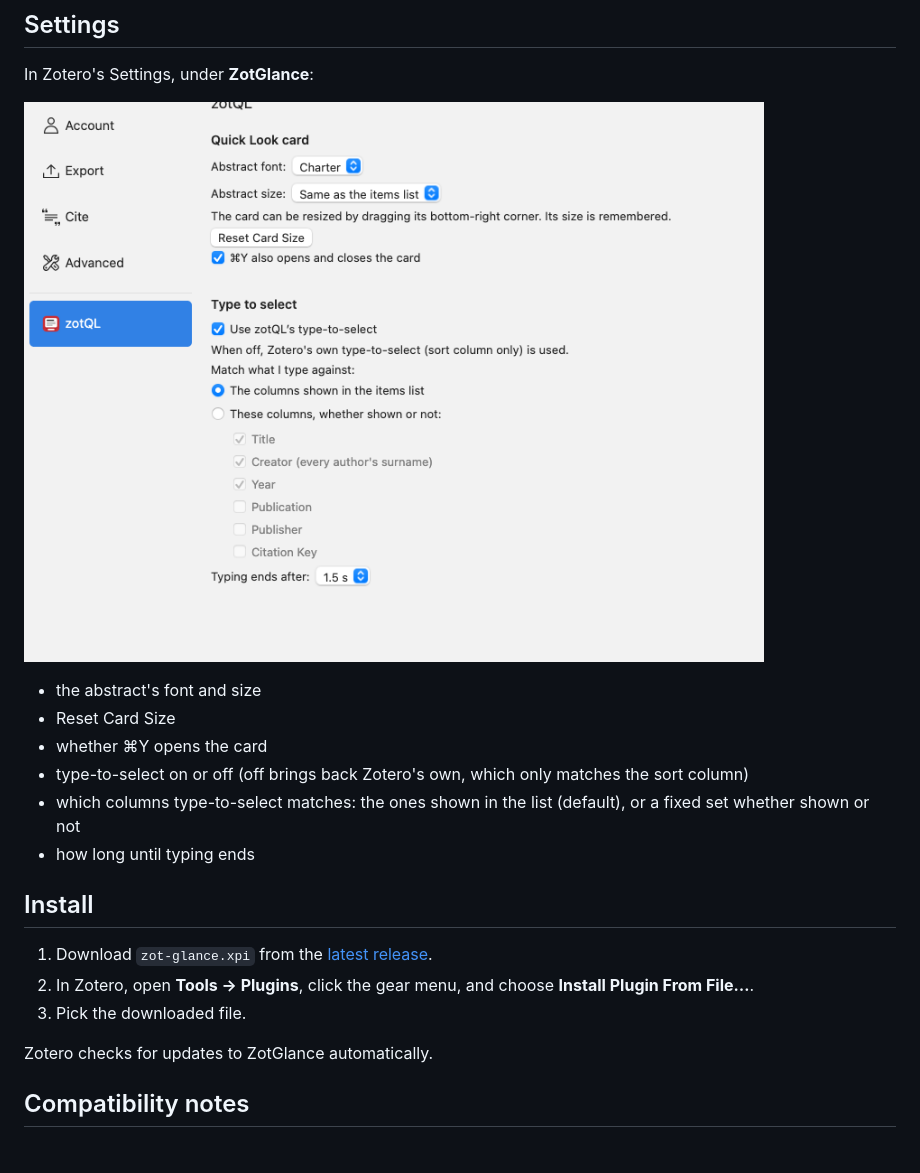
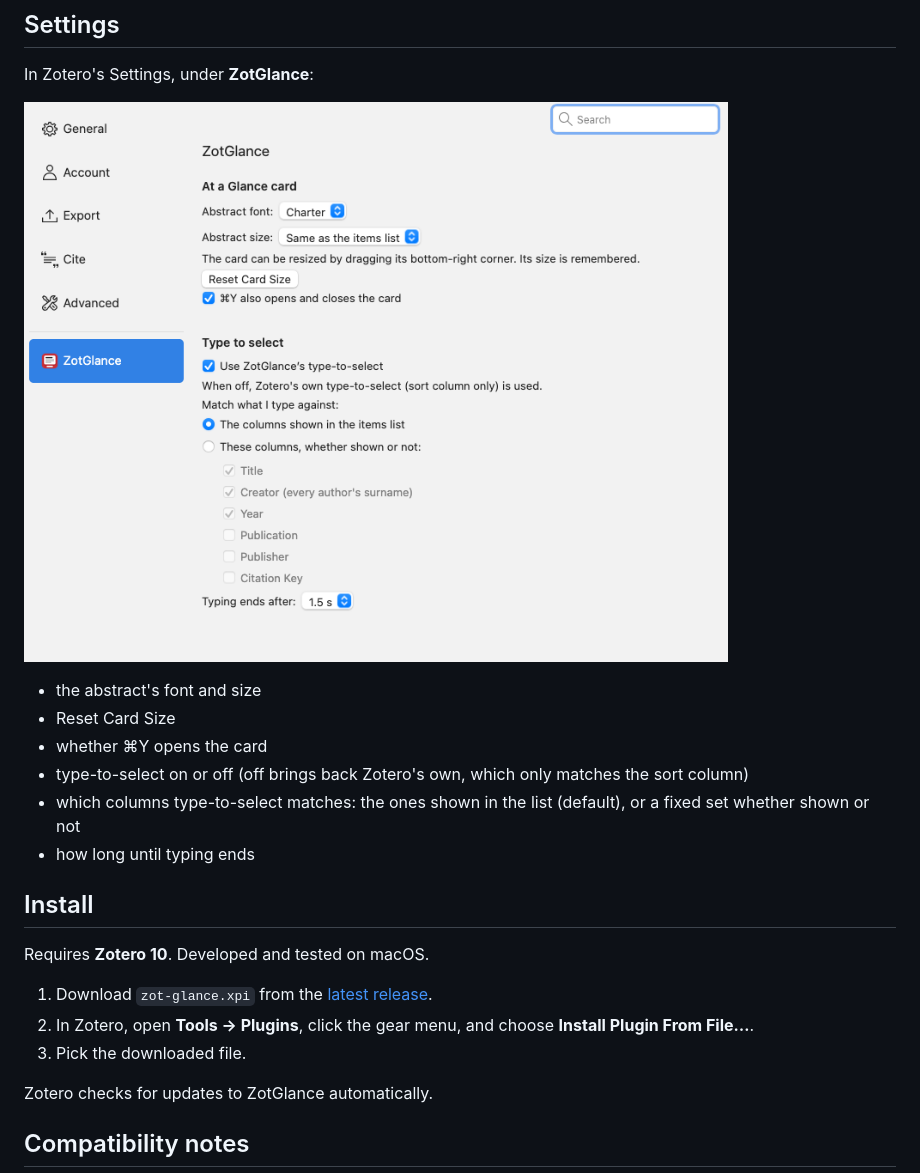
Before and after one commit to artkuo/ZotGlance, a Markdown page: README.md, the part around one of its changes. Rendered like a GitHub page; pictures changed too: docs/settings.png; blank space fills up the shorter version.

```diff
--- a/README.md
+++ b/README.md
@@ -73,9 +73,11 @@ In Zotero's Settings, under **ZotGlance**:
 
 ## Install
 
-1. Download `zot-glance.xpi` from the [latest release](https://github.com/artkuo/ZotGlance/releases/latest).
-2. In Zotero, open **Tools → Plugins**, click the gear menu, and choose **Install Plugin From File…**.
-3. Pick the downloaded file.
+Requires **Zotero 10**. Developed and tested on macOS.
+
+1.  Download `zot-glance.xpi` from the [latest release](https://github.com/artkuo/ZotGlance/releases/latest).
+2.  In Zotero, open **Tools → Plugins**, click the gear menu, and choose **Install Plugin From File…**.
+3.  Pick the downloaded file.
 
 Zotero checks for updates to ZotGlance automatically.
 
```
Also changed, not shown: other parts of README.md (+16 -16 lines), HANDOFF.md (+1 -1 lines), PLAN.md (+15 -9 lines), docs/card.png, docs/help.png, docs/type-to-select.png, 5 other files.
